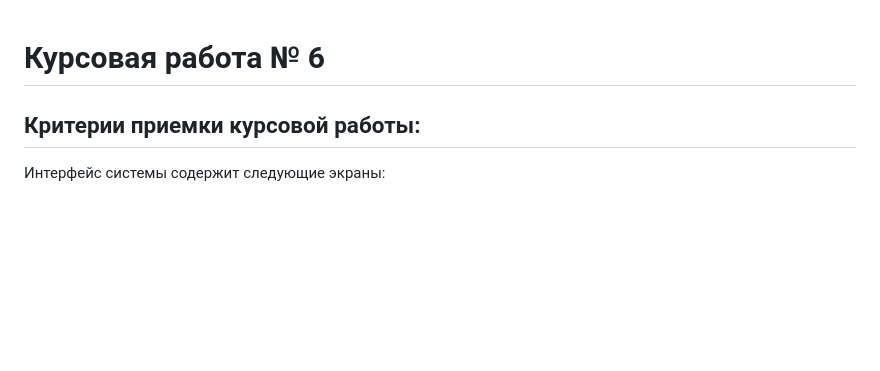
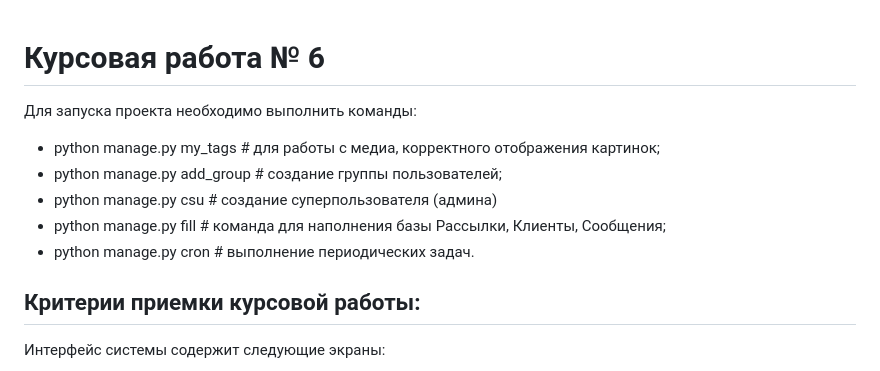
Before and after one commit to ValentinaGuryanova/django_course_6, a Markdown page: README.md, the part around the change. Rendered like a GitHub page; blank space fills up the shorter version.

```diff
--- a/README.md
+++ b/README.md
@@ -1,4 +1,11 @@
 # Курсовая работа № 6
+
+Для запуска проекта необходимо выполнить команды:
+- python manage.py my_tags    # для работы с медиа, корректного отображения картинок;
+- python manage.py add_group  # создание группы пользователей;
+- python manage.py csu        # создание суперпользователя (админа)
+- python manage.py fill       # команда для наполнения базы Рассылки, Клиенты, Сообщения;
+- python manage.py cron       # выполнение периодических задач.
 
 ## Критерии приемки курсовой работы:
 
```
